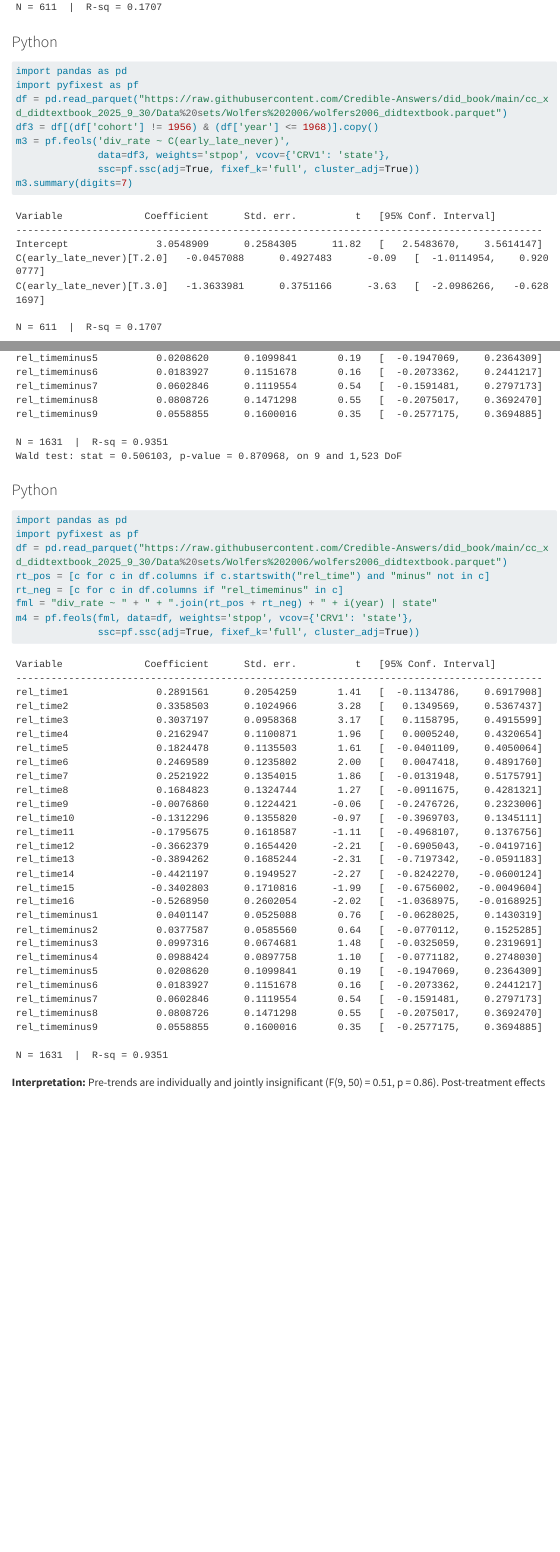
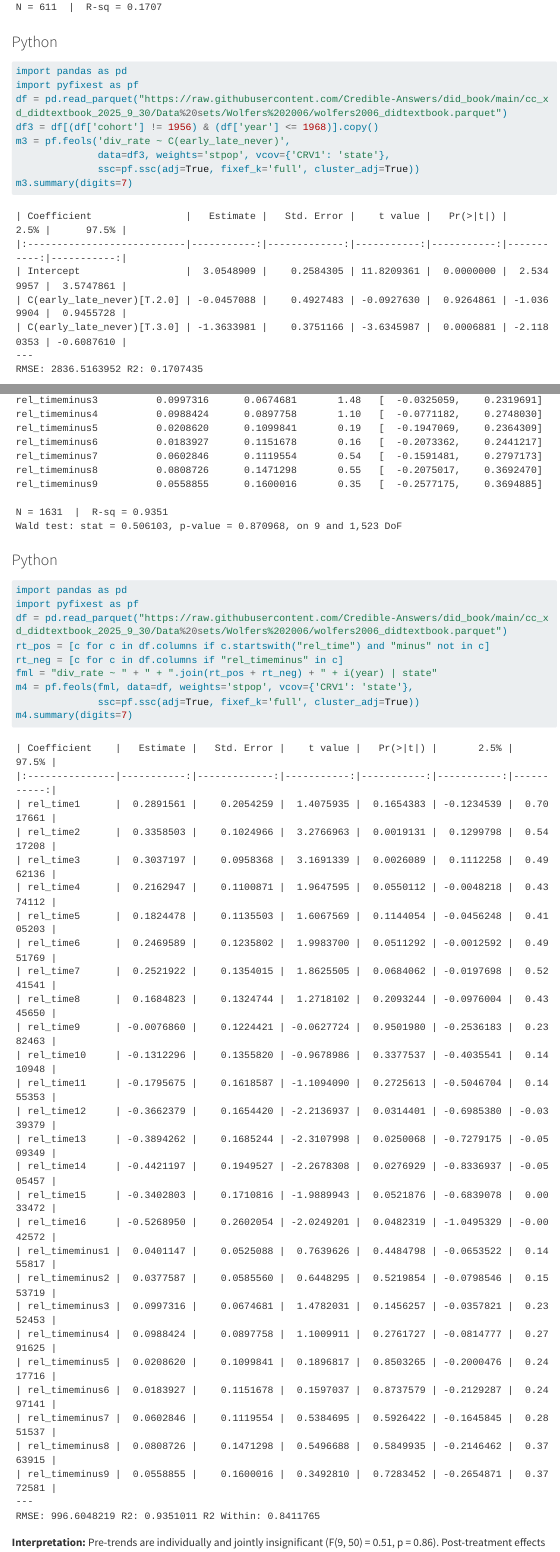
Before and after one commit to Credible-Answers/did_book, a Quarto document (did_book_final/chapters/ch06.qmd): the page in a window 1100 px wide, from 7070 px down, and a second part further down, joined at a grey line. Rendered offline with R 4.5, knitr and Pandoc in place of Quarto, with nearby package versions; menus at the side of the page are left out; long lines of code are wrapped.

Commit message:
Ch6: change Q27-29

````diff
--- a/did_book_final/chapters/ch06.qmd
+++ b/did_book_final/chapters/ch06.qmd
@@ -314,13 +314,13 @@ m3.summary(digits=7)
 ```
 
 ```
-Variable              Coefficient      Std. err.          t   [95% Conf. Interval]
-------------------------------------------------------------------------------------------
-Intercept               3.0548909      0.2584305      11.82   [   2.5483670,    3.5614147]
-C(early_late_never)[T.2.0]   -0.0457088      0.4927483      -0.09   [  -1.0114954,    0.9200777]
-C(early_late_never)[T.3.0]   -1.3633981      0.3751166      -3.63   [  -2.0986266,   -0.6281697]
-
-N = 611  |  R-sq = 0.1707
+| Coefficient                |   Estimate |   Std. Error |    t value |   Pr(>|t|) |       2.5% |      97.5% |
+|:---------------------------|-----------:|-------------:|-----------:|-----------:|-----------:|-----------:|
+| Intercept                  |  3.0548909 |    0.2584305 | 11.8209361 |  0.0000000 |  2.5349957 |  3.5747861 |
+| C(early_late_never)[T.2.0] | -0.0457088 |    0.4927483 | -0.0927630 |  0.9264861 | -1.0369904 |  0.9455728 |
+| C(early_late_never)[T.3.0] | -1.3633981 |    0.3751166 | -3.6345987 |  0.0006881 | -2.1180353 | -0.6087610 |
+---
+RMSE: 2836.5163952 R2: 0.1707435
 ```
 :::
 
@@ -549,38 +549,39 @@ rt_neg = [c for c in df.columns if "rel_timeminus" in c]
 fml = "div_rate ~ " + " + ".join(rt_pos + rt_neg) + " + i(year) | state"
 m4 = pf.feols(fml, data=df, weights='stpop', vcov={'CRV1': 'state'},
               ssc=pf.ssc(adj=True, fixef_k='full', cluster_adj=True))
-```
-
-```
-Variable              Coefficient      Std. err.          t   [95% Conf. Interval]
-------------------------------------------------------------------------------------------
-rel_time1               0.2891561      0.2054259       1.41   [  -0.1134786,    0.6917908]
-rel_time2               0.3358503      0.1024966       3.28   [   0.1349569,    0.5367437]
-rel_time3               0.3037197      0.0958368       3.17   [   0.1158795,    0.4915599]
-rel_time4               0.2162947      0.1100871       1.96   [   0.0005240,    0.4320654]
-rel_time5               0.1824478      0.1135503       1.61   [  -0.0401109,    0.4050064]
-rel_time6               0.2469589      0.1235802       2.00   [   0.0047418,    0.4891760]
-rel_time7               0.2521922      0.1354015       1.86   [  -0.0131948,    0.5175791]
-rel_time8               0.1684823      0.1324744       1.27   [  -0.0911675,    0.4281321]
-rel_time9              -0.0076860      0.1224421      -0.06   [  -0.2476726,    0.2323006]
-rel_time10             -0.1312296      0.1355820      -0.97   [  -0.3969703,    0.1345111]
-rel_time11             -0.1795675      0.1618587      -1.11   [  -0.4968107,    0.1376756]
-rel_time12             -0.3662379      0.1654420      -2.21   [  -0.6905043,   -0.0419716]
-rel_time13             -0.3894262      0.1685244      -2.31   [  -0.7197342,   -0.0591183]
-rel_time14             -0.4421197      0.1949527      -2.27   [  -0.8242270,   -0.0600124]
-rel_time15             -0.3402803      0.1710816      -1.99   [  -0.6756002,   -0.0049604]
-rel_time16             -0.5268950      0.2602054      -2.02   [  -1.0368975,   -0.0168925]
-rel_timeminus1          0.0401147      0.0525088       0.76   [  -0.0628025,    0.1430319]
-rel_timeminus2          0.0377587      0.0585560       0.64   [  -0.0770112,    0.1525285]
-rel_timeminus3          0.0997316      0.0674681       1.48   [  -0.0325059,    0.2319691]
-rel_timeminus4          0.0988424      0.0897758       1.10   [  -0.0771182,    0.2748030]
-rel_timeminus5          0.0208620      0.1099841       0.19   [  -0.1947069,    0.2364309]
-rel_timeminus6          0.0183927      0.1151678       0.16   [  -0.2073362,    0.2441217]
-rel_timeminus7          0.0602846      0.1119554       0.54   [  -0.1591481,    0.2797173]
-rel_timeminus8          0.0808726      0.1471298       0.55   [  -0.2075017,    0.3692470]
-rel_timeminus9          0.0558855      0.1600016       0.35   [  -0.2577175,    0.3694885]
-
-N = 1631  |  R-sq = 0.9351
+m4.summary(digits=7)
+```
+
+```
+| Coefficient    |   Estimate |   Std. Error |    t value |   Pr(>|t|) |       2.5% |      97.5% |
+|:---------------|-----------:|-------------:|-----------:|-----------:|-----------:|-----------:|
+| rel_time1      |  0.2891561 |    0.2054259 |  1.4075935 |  0.1654383 | -0.1234539 |  0.7017661 |
+| rel_time2      |  0.3358503 |    0.1024966 |  3.2766963 |  0.0019131 |  0.1299798 |  0.5417208 |
+| rel_time3      |  0.3037197 |    0.0958368 |  3.1691339 |  0.0026089 |  0.1112258 |  0.4962136 |
+| rel_time4      |  0.2162947 |    0.1100871 |  1.9647595 |  0.0550112 | -0.0048218 |  0.4374112 |
+| rel_time5      |  0.1824478 |    0.1135503 |  1.6067569 |  0.1144054 | -0.0456248 |  0.4105203 |
+| rel_time6      |  0.2469589 |    0.1235802 |  1.9983700 |  0.0511292 | -0.0012592 |  0.4951769 |
+| rel_time7      |  0.2521922 |    0.1354015 |  1.8625505 |  0.0684062 | -0.0197698 |  0.5241541 |
+| rel_time8      |  0.1684823 |    0.1324744 |  1.2718102 |  0.2093244 | -0.0976004 |  0.4345650 |
+| rel_time9      | -0.0076860 |    0.1224421 | -0.0627724 |  0.9501980 | -0.2536183 |  0.2382463 |
+| rel_time10     | -0.1312296 |    0.1355820 | -0.9678986 |  0.3377537 | -0.4035541 |  0.1410948 |
+| rel_time11     | -0.1795675 |    0.1618587 | -1.1094090 |  0.2725613 | -0.5046704 |  0.1455353 |
+| rel_time12     | -0.3662379 |    0.1654420 | -2.2136937 |  0.0314401 | -0.6985380 | -0.0339379 |
+| rel_time13     | -0.3894262 |    0.1685244 | -2.3107998 |  0.0250068 | -0.7279175 | -0.0509349 |
+| rel_time14     | -0.4421197 |    0.1949527 | -2.2678308 |  0.0276929 | -0.8336937 | -0.0505457 |
+| rel_time15     | -0.3402803 |    0.1710816 | -1.9889943 |  0.0521876 | -0.6839078 |  0.0033472 |
+| rel_time16     | -0.5268950 |    0.2602054 | -2.0249201 |  0.0482319 | -1.0495329 | -0.0042572 |
+| rel_timeminus1 |  0.0401147 |    0.0525088 |  0.7639626 |  0.4484798 | -0.0653522 |  0.1455817 |
+| rel_timeminus2 |  0.0377587 |    0.0585560 |  0.6448295 |  0.5219854 | -0.0798546 |  0.1553719 |
+| rel_timeminus3 |  0.0997316 |    0.0674681 |  1.4782031 |  0.1456257 | -0.0357821 |  0.2352453 |
+| rel_timeminus4 |  0.0988424 |    0.0897758 |  1.1009911 |  0.2761727 | -0.0814777 |  0.2791625 |
+| rel_timeminus5 |  0.0208620 |    0.1099841 |  0.1896817 |  0.8503265 | -0.2000476 |  0.2417716 |
+| rel_timeminus6 |  0.0183927 |    0.1151678 |  0.1597037 |  0.8737579 | -0.2129287 |  0.2497141 |
+| rel_timeminus7 |  0.0602846 |    0.1119554 |  0.5384695 |  0.5926422 | -0.1645845 |  0.2851537 |
+| rel_timeminus8 |  0.0808726 |    0.1471298 |  0.5496688 |  0.5849935 | -0.2146462 |  0.3763915 |
+| rel_timeminus9 |  0.0558855 |    0.1600016 |  0.3492810 |  0.7283452 | -0.2654871 |  0.3772581 |
+---
+RMSE: 996.6048219 R2: 0.9351011 R2 Within: 0.8411765
 ```
 :::
 
````
Also changed, not shown: did_book_final/chapters/ch06.qmd (1 more changed lines).
